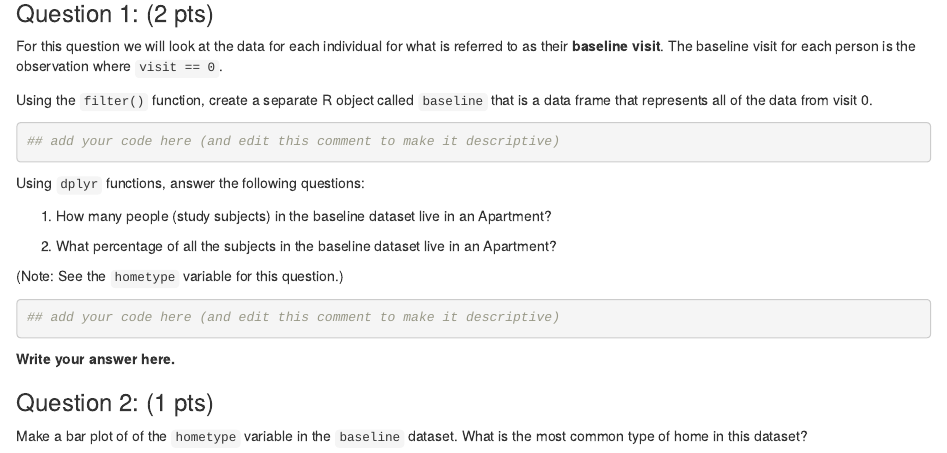
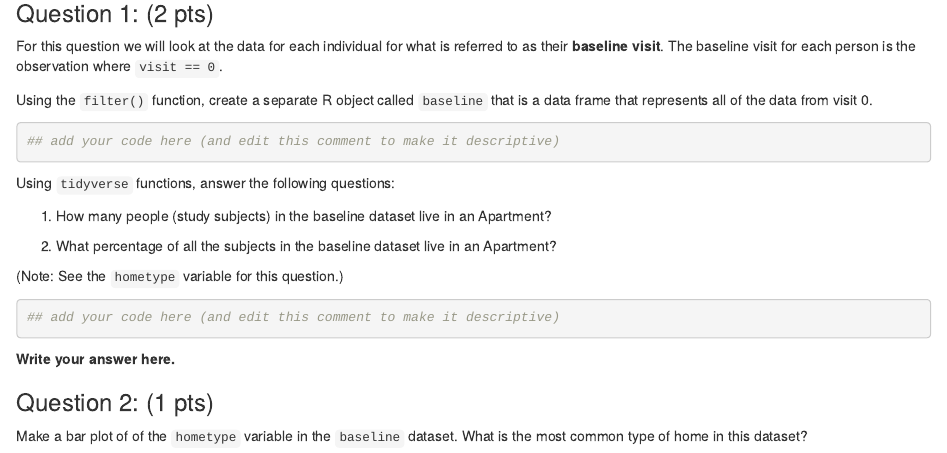
Before and after one commit to SDS322E/HW3, an R Markdown document (HW3.Rmd): the page in a window 1100 px wide, from 1120 px down. The pictures show the output file HW3.html that the author committed with the source, opened offline.

Commit message:
dplyr --> tidyverse

````diff
--- a/HW3.Rmd
+++ b/HW3.Rmd
@@ -66,7 +66,7 @@ Using the `filter()` function, create a separate R object called `baseline` that
 
 ```
 
-Using `dplyr` functions, answer the following questions:
+Using `tidyverse` functions, answer the following questions:
 
 1. How many people (study subjects) in the baseline dataset live in an Apartment?
 
````
Also changed, not shown: HW3.html.
